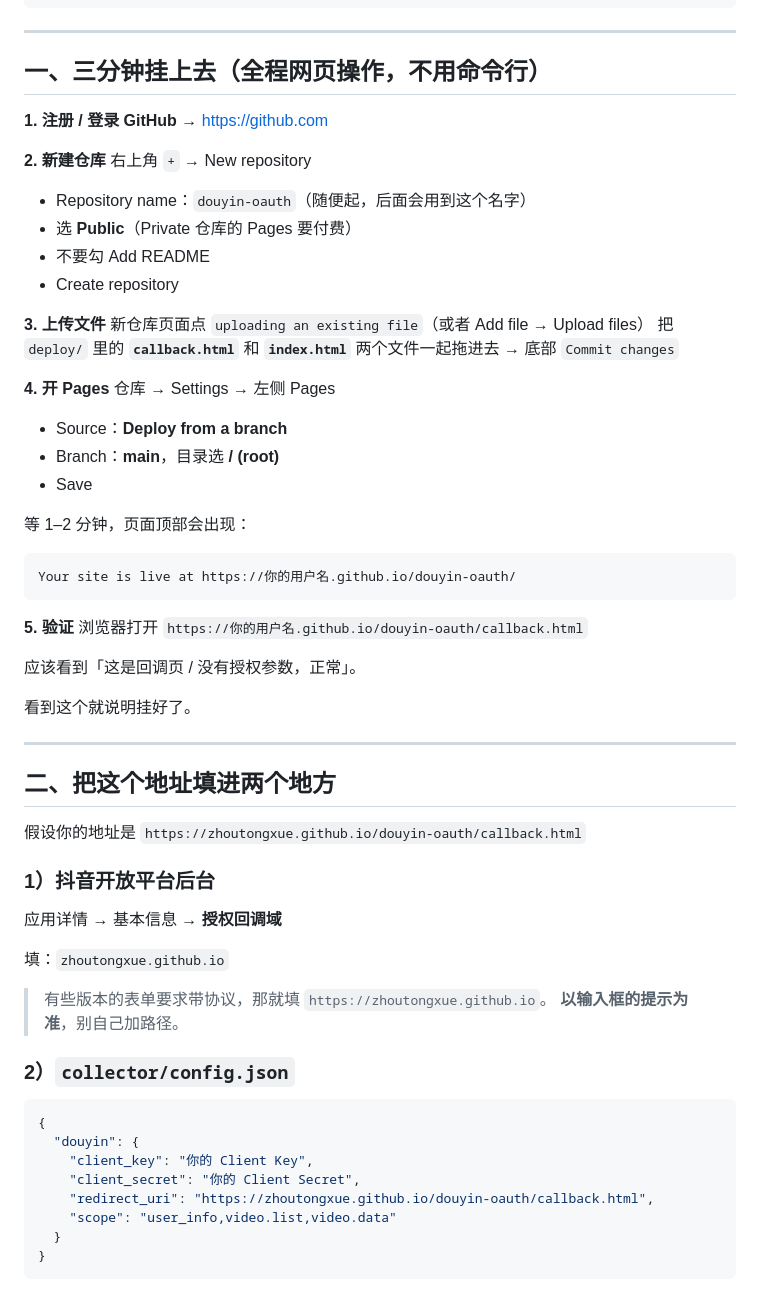
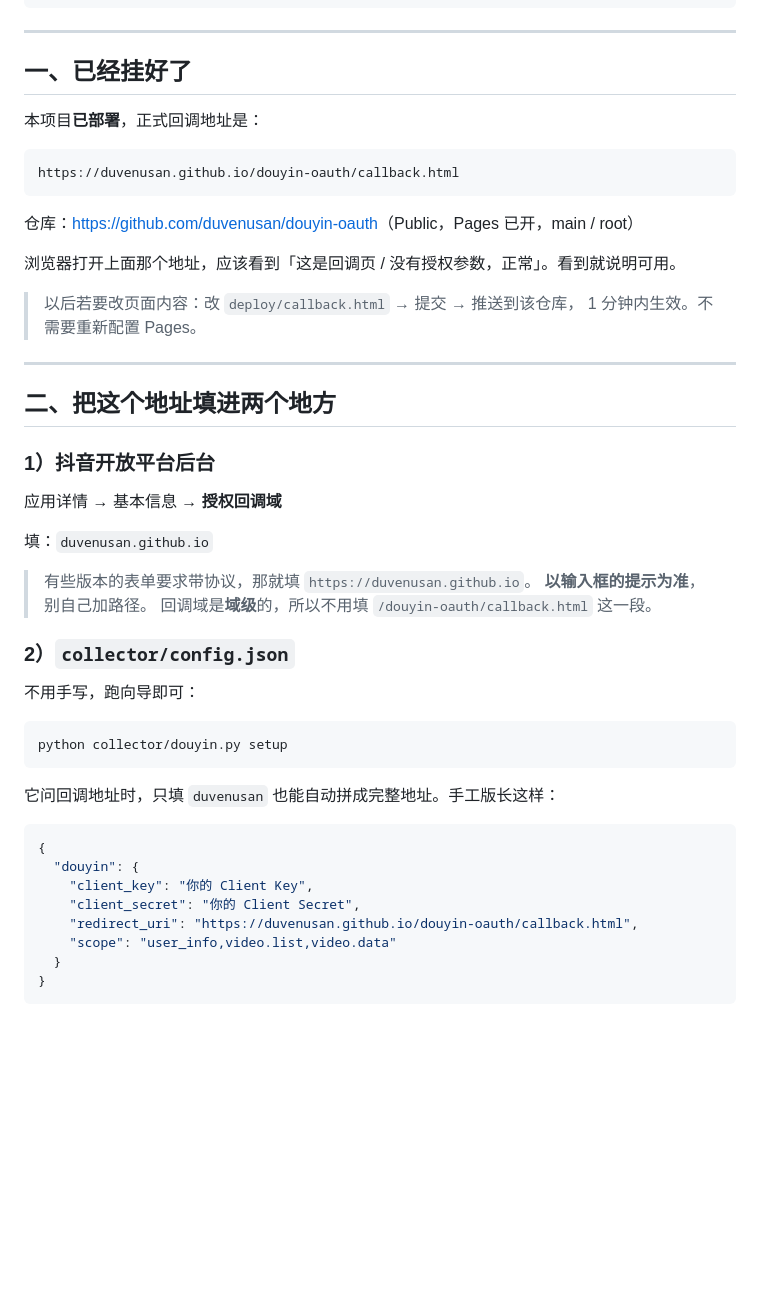
Before and after one commit to duvenusan/douyin-oauth, a Markdown page: README.md, the part around the change. Drawn GitHub-style; blank space fills up the shorter version.

Commit message:
README: 填入已部署的真实回调地址

````diff
--- a/README.md
+++ b/README.md
@@ -13,64 +13,51 @@ deploy/
 
 ---
 
-## 一、三分钟挂上去（全程网页操作，不用命令行）
+## 一、已经挂好了
 
-**1. 注册 / 登录 GitHub** → <https://github.com>
-
-**2. 新建仓库**
-右上角 `+` → New repository
-- Repository name：`douyin-oauth`（随便起，后面会用到这个名字）
-- 选 **Public**（Private 仓库的 Pages 要付费）
-- 不要勾 Add README
-- Create repository
-
-**3. 上传文件**
-新仓库页面点 `uploading an existing file`（或者 Add file → Upload files）
-把 `deploy/` 里的 **`callback.html`** 和 **`index.html`** 两个文件一起拖进去
-→ 底部 `Commit changes`
-
-**4. 开 Pages**
-仓库 → Settings → 左侧 Pages
-- Source：**Deploy from a branch**
-- Branch：**main**，目录选 **/ (root)**
-- Save
-
-等 1–2 分钟，页面顶部会出现：
+本项目**已部署**，正式回调地址是：
 
 ```
-Your site is live at https://你的用户名.github.io/douyin-oauth/
+https://duvenusan.github.io/douyin-oauth/callback.html
 ```
 
-**5. 验证**
-浏览器打开 `https://你的用户名.github.io/douyin-oauth/callback.html`
+仓库：<https://github.com/duvenusan/douyin-oauth>（Public，Pages 已开，main / root）
 
-应该看到「这是回调页 / 没有授权参数，正常」。
+浏览器打开上面那个地址，应该看到「这是回调页 / 没有授权参数，正常」。看到就说明可用。
 
-看到这个就说明挂好了。
+> 以后若要改页面内容：改 `deploy/callback.html` → 提交 → 推送到该仓库，
+> 1 分钟内生效。不需要重新配置 Pages。
 
 ---
 
 ## 二、把这个地址填进两个地方
 
-假设你的地址是 `https://zhoutongxue.github.io/douyin-oauth/callback.html`
-
 ### 1）抖音开放平台后台
 
 应用详情 → 基本信息 → **授权回调域**
 
-填：`zhoutongxue.github.io`
+填：`duvenusan.github.io`
 
-> 有些版本的表单要求带协议，那就填 `https://zhoutongxue.github.io`。
+> 有些版本的表单要求带协议，那就填 `https://duvenusan.github.io`。
 > **以输入框的提示为准**，别自己加路径。
+> 回调域是**域级**的，所以不用填 `/douyin-oauth/callback.html` 这一段。
 
 ### 2）`collector/config.json`
+
+不用手写，跑向导即可：
+
+```bash
+python collector/douyin.py setup
+```
+
+它问回调地址时，只填 `duvenusan` 也能自动拼成完整地址。手工版长这样：
 
 ```json
 {
   "douyin": {
     "client_key": "你的 Client Key",
     "client_secret": "你的 Client Secret",
-    "redirect_uri": "https://zhoutongxue.github.io/douyin-oauth/callback.html",
+    "redirect_uri": "https://duvenusan.github.io/douyin-oauth/callback.html",
     "scope": "user_info,video.list,video.data"
   }
 }
````
